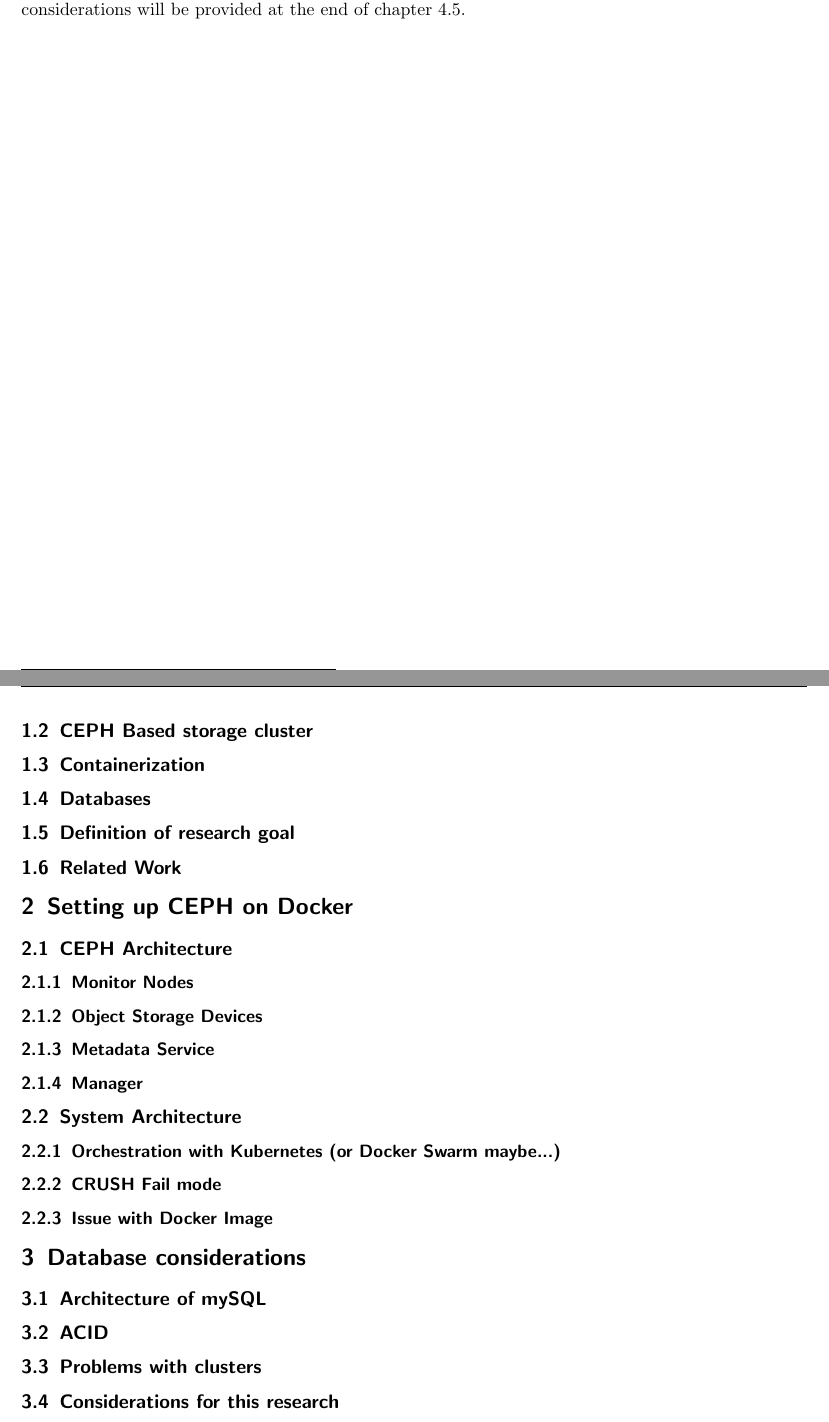
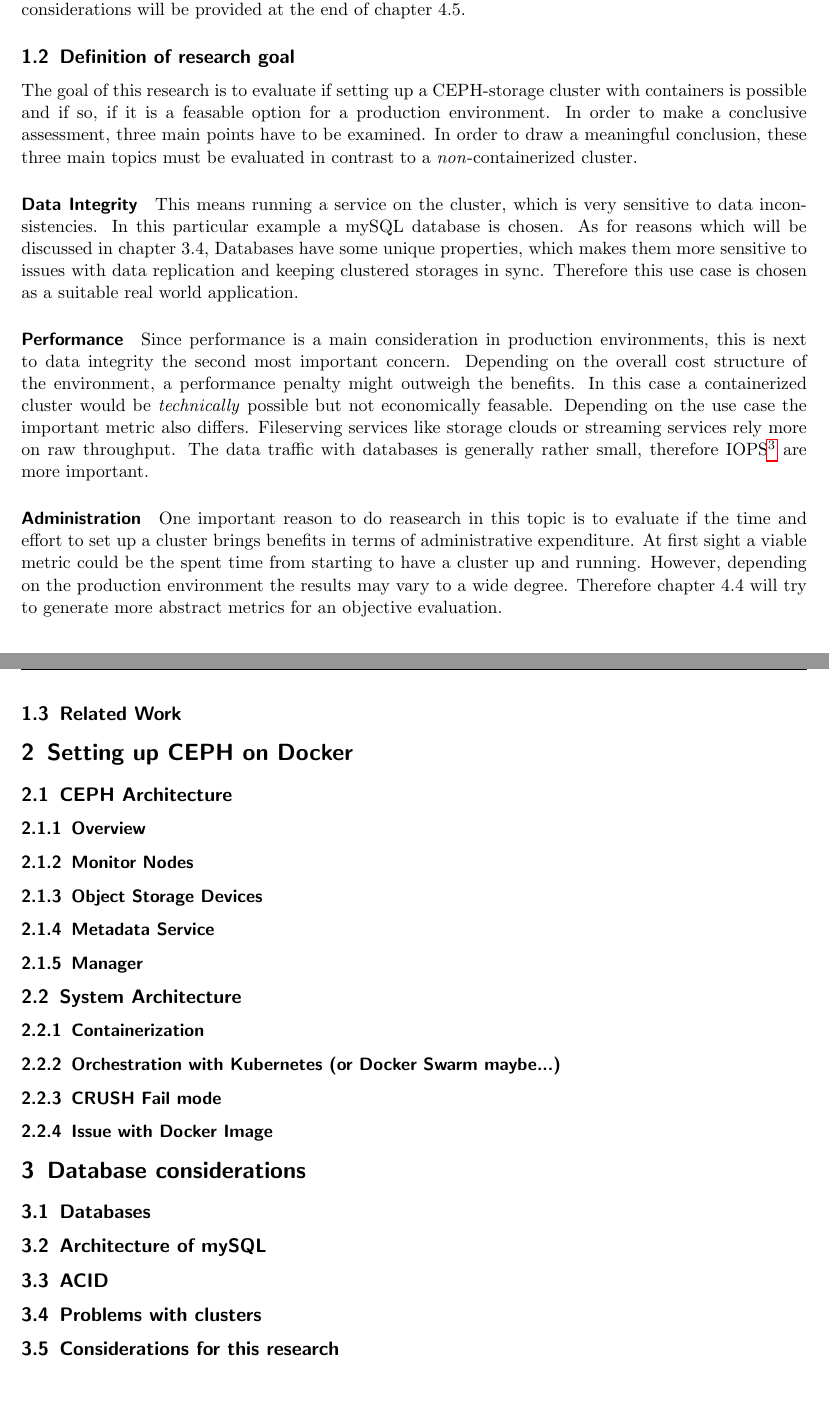
Before and after one commit to codebaard/DockerCEPH, a LaTeX paper (paper/masterdoc.tex): two parts of pages 5 and 6 of 7, joined at a grey line, cut so that both start at the same text, the shorter picture padded with empty space. Compiled offline with pdfLaTeX.

Commit message:
working on introduction

```diff
--- a/paper/masterdoc.tex
+++ b/paper/masterdoc.tex
@@ -154,22 +154,39 @@
             further optimizations for one or another particular use case. To adress these would go beyond the scope of this paper.
             Nevertheless a brief outlook on further considerations will be provided at the end of chapter \ref*{analysis:tuning}.
 
-        \subsection{CEPH Based storage cluster}
-
-        % librados, radosgw, rbd, cephfs (build on top of krbd/librados -> source?)
-        % quick rundown of MON, OSD, MDS, MGR
-
-        \subsection{Containerization}
-
-        %whats a container and why is it nice compared to VM, etc.
-
-        \subsection{Databases}
-
-        % quick rundown. Focussed on mySQl, mention of noSQL, etc.
-
         \subsection{Definition of research goal}
 
-        % with/without container
+            The goal of this research is to evaluate if setting up a CEPH-storage cluster with containers is possible and if so,
+            if it is a feasable option for a production environment. In order to make a conclusive assessment, three main points
+            have to be examined. In order to draw a meaningful conclusion, these three main topics must be evaluated in contrast
+            to a \textit{non}-containerized cluster.
+
+            \paragraph{Data Integrity}
+
+                This means running a service on the cluster, which is very sensitive to data inconsistencies.
+                In this particular example a mySQL database is chosen. As for reasons which will be discussed in
+                chapter \ref*{database:cluster}, Databases have some unique properties, which makes them more sensitive
+                to issues with data replication and keeping clustered storages in sync.
+                Therefore this use case is chosen as a suitable real world application.
+
+            \paragraph{Performance}
+
+                Since performance is a main consideration in production environments, this is next to data integrity
+                the second most important concern. Depending on the overall cost structure of the environment,
+                a performance penalty might outweigh the benefits. In this case a containerized cluster
+                would be \textit{technically} possible but not economically feasable. Depending on the use case
+                the important metric also differs. Fileserving services like storage clouds or streaming services
+                rely more on raw throughput. The data traffic with databases is generally rather small, therefore
+                IOPS\footnote{Input/Output Operations per Seconds} are more important.
+
+            \paragraph{Administration}
+
+                One important reason to do reasearch in this topic is to evaluate if the time and effort to
+                set up a cluster brings benefits in terms of administrative expenditure. At first sight a viable
+                metric could be the spent time from starting to have a cluster up and running. However, depending
+                on the production environment the results may vary to a wide degree. Therefore chapter \ref*{analysis:administration}
+                will try to generate more abstract metrics for an objective evaluation.
+
 
         \subsection{Related Work}
         %related work: redhat document
@@ -177,6 +194,11 @@
     \section{Setting up CEPH on Docker}
 
         \subsection{CEPH Architecture}
+
+            \subsubsection{Overview}
+
+            % librados, radosgw, rbd, cephfs (build on top of krbd/librados -> source?)
+            % quick rundown of MON, OSD, MDS, MGR
 
             \subsubsection{Monitor Nodes}
 
@@ -196,6 +218,10 @@
         % three servers, one mon per machine
         % different number of OSD per machine
         % connected via docker network bridge
+
+            \subsubsection{Containerization}\label{system:containerization}
+
+            %whats a container and why is it nice compared to VM, etc.
 
             \subsubsection{Orchestration with Kubernetes (or Docker Swarm maybe...)}
 
@@ -221,6 +247,10 @@
 
     \section{Database considerations}
 
+        \subsection{Databases}
+
+        % quick rundown. Focussed on mySQl, mention of noSQL, etc.
+
         \subsection{Architecture of mySQL}
 
         % why onfirst sight it might not be ideal to deploy mySQL on ceph because of distributed nature
@@ -238,7 +268,7 @@
         % i.e. concurrent transactions
         % example: bank account
 
-        \subsection{Problems with clusters}
+        \subsection{Problems with clusters}\label{database:cluster}
 
         %sharding and distribution techniques
         %splitting up of big files over OSD
```
Also changed, not shown: paper/references.bib (+2 -0 lines), paper/images/Ceph-architektur-stack.png (added), paper/masterdoc.pdf, paper/masterdoc.tex (8 more changed lines).
